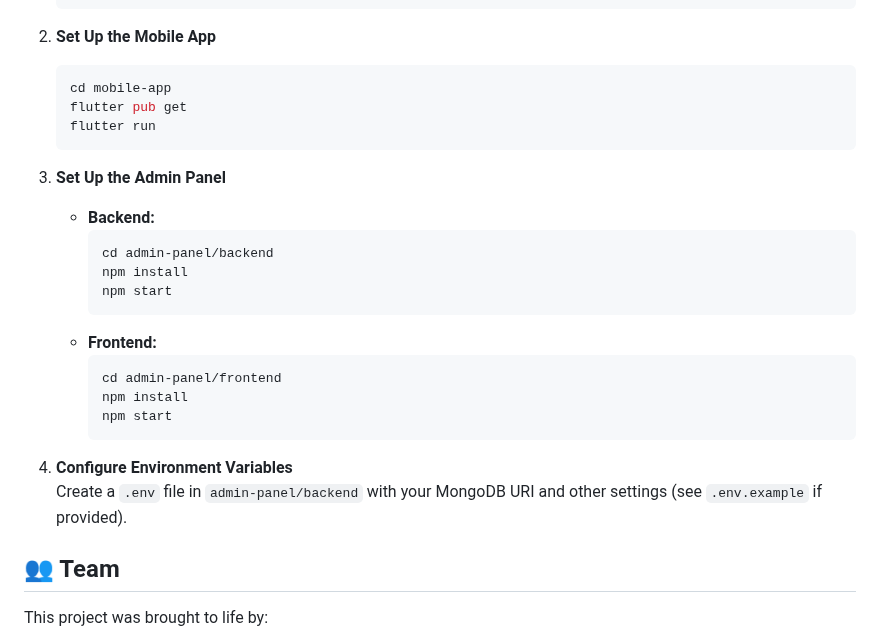
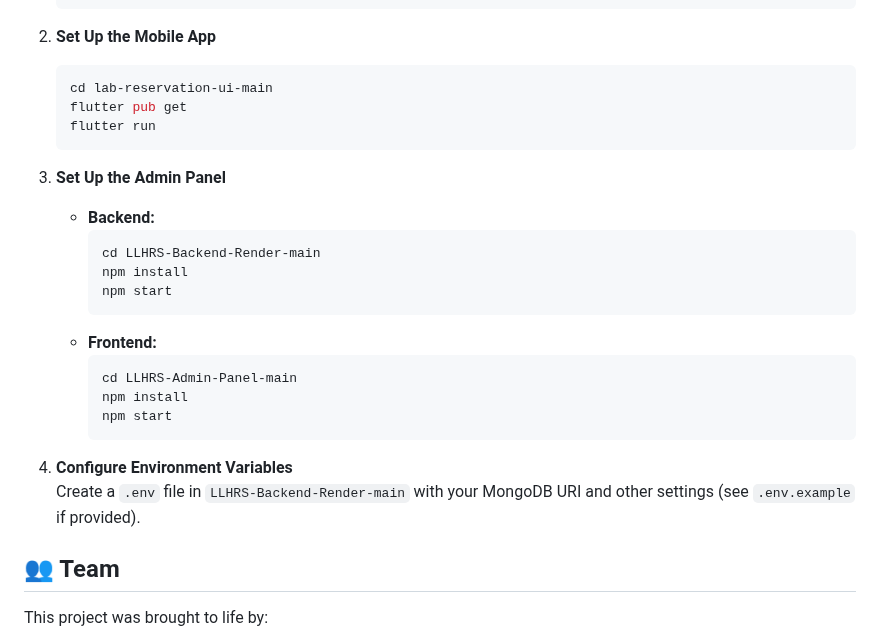
Before and after one commit to IsuruHet/LLHRS, a Markdown page: README.md, the part around one of its changes. Rendered like a GitHub page.

````diff
--- a/README.md
+++ b/README.md
@@ -55,7 +55,7 @@ Welcome to the **Lab & Lecture Hall Reservation System**, a full-stack applicati
 
 2. **Set Up the Mobile App**
    ```bash
-   cd mobile-app
+   cd lab-reservation-ui-main
    flutter pub get
    flutter run
    ```
@@ -63,19 +63,19 @@ Welcome to the **Lab & Lecture Hall Reservation System**, a full-stack applicati
 3. **Set Up the Admin Panel**
    - **Backend:**
      ```bash
-     cd admin-panel/backend
+     cd LLHRS-Backend-Render-main
      npm install
      npm start
      ```
    - **Frontend:**
      ```bash
-     cd admin-panel/frontend
+     cd LLHRS-Admin-Panel-main
      npm install
      npm start
      ```
 
 4. **Configure Environment Variables**
-   Create a `.env` file in `admin-panel/backend` with your MongoDB URI and other settings (see `.env.example` if provided).
+   Create a `.env` file in `LLHRS-Backend-Render-main` with your MongoDB URI and other settings (see `.env.example` if provided).
 
 
 ## 👥 Team
````
Also changed, not shown: other parts of README.md (+2 -2 lines).
